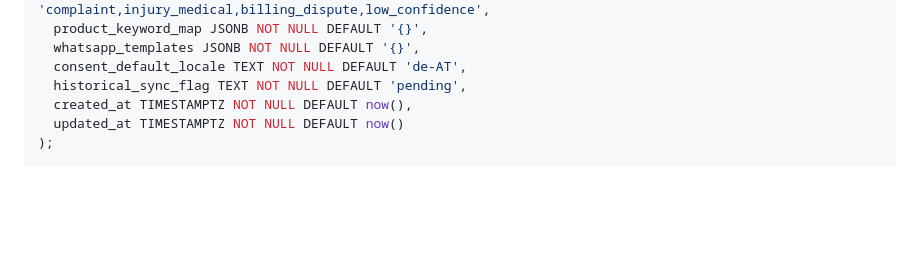
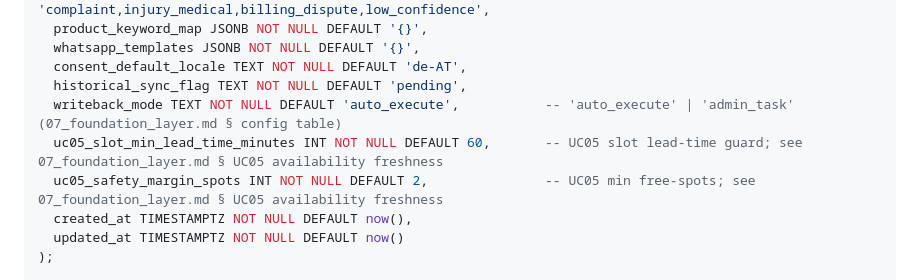
Before and after one commit to emirozt/EVERSPORTSGHL, a Markdown page: DEV_SPEC.md, the part around the change. Rendered like a GitHub page; blank space fills up the shorter version.

```diff
--- a/DEV_SPEC.md
+++ b/DEV_SPEC.md
@@ -264,6 +264,9 @@ CREATE TABLE locations (
   whatsapp_templates JSONB NOT NULL DEFAULT '{}',
   consent_default_locale TEXT NOT NULL DEFAULT 'de-AT',
   historical_sync_flag TEXT NOT NULL DEFAULT 'pending',
+  writeback_mode TEXT NOT NULL DEFAULT 'auto_execute',           -- 'auto_execute' | 'admin_task' (07_foundation_layer.md § config table)
+  uc05_slot_min_lead_time_minutes INT NOT NULL DEFAULT 60,       -- UC05 slot lead-time guard; see 07_foundation_layer.md § UC05 availability freshness
+  uc05_safety_margin_spots INT NOT NULL DEFAULT 2,               -- UC05 min free-spots; see 07_foundation_layer.md § UC05 availability freshness
   created_at TIMESTAMPTZ NOT NULL DEFAULT now(),
   updated_at TIMESTAMPTZ NOT NULL DEFAULT now()
 );
```
Also changed, not shown: requirements_v2/07_foundation_layer.md (+3 -1 lines), requirements_v2/CHANGELOG.md (+11 -0 lines).
